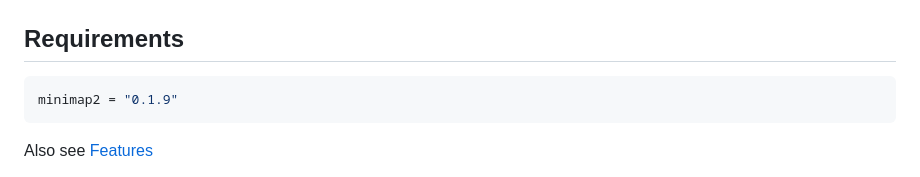
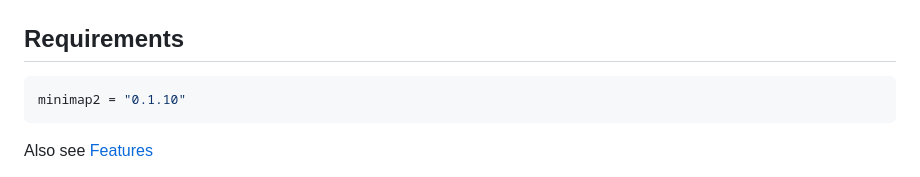
Before and after one commit to jguhlin/minimap2-rs, a Markdown page: README.md, the part around the change. Drawn GitHub-style.

Commit message:
Update version

````diff
--- a/README.md
+++ b/README.md
@@ -9,7 +9,7 @@ minimap2-sys is the library of the raw FFI bindings to minimap2. minimap2 is the
 # How to use
 ## Requirements
 ```toml
-minimap2 = "0.1.9"
+minimap2 = "0.1.10"
 ```
 Also see [Features](#features)
 
````
